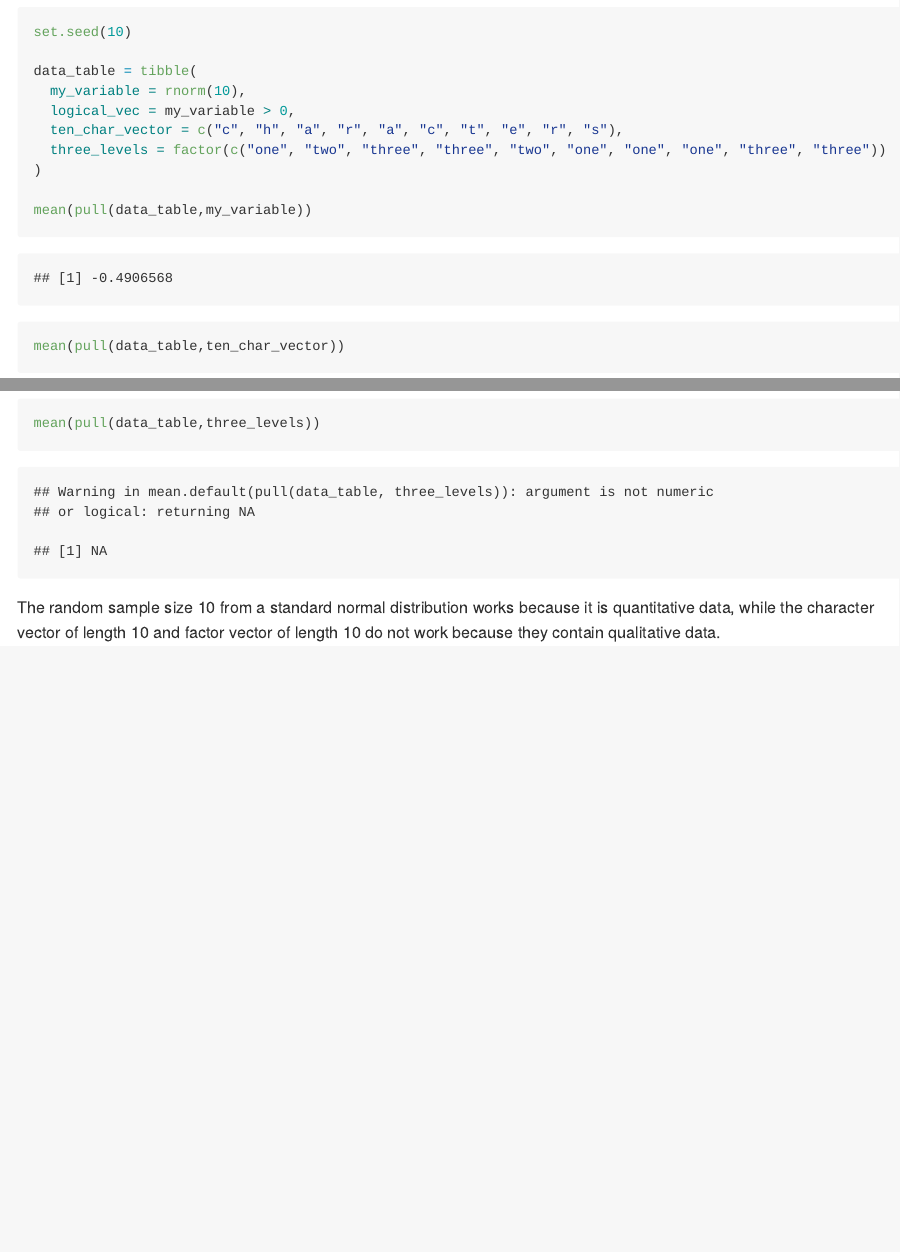
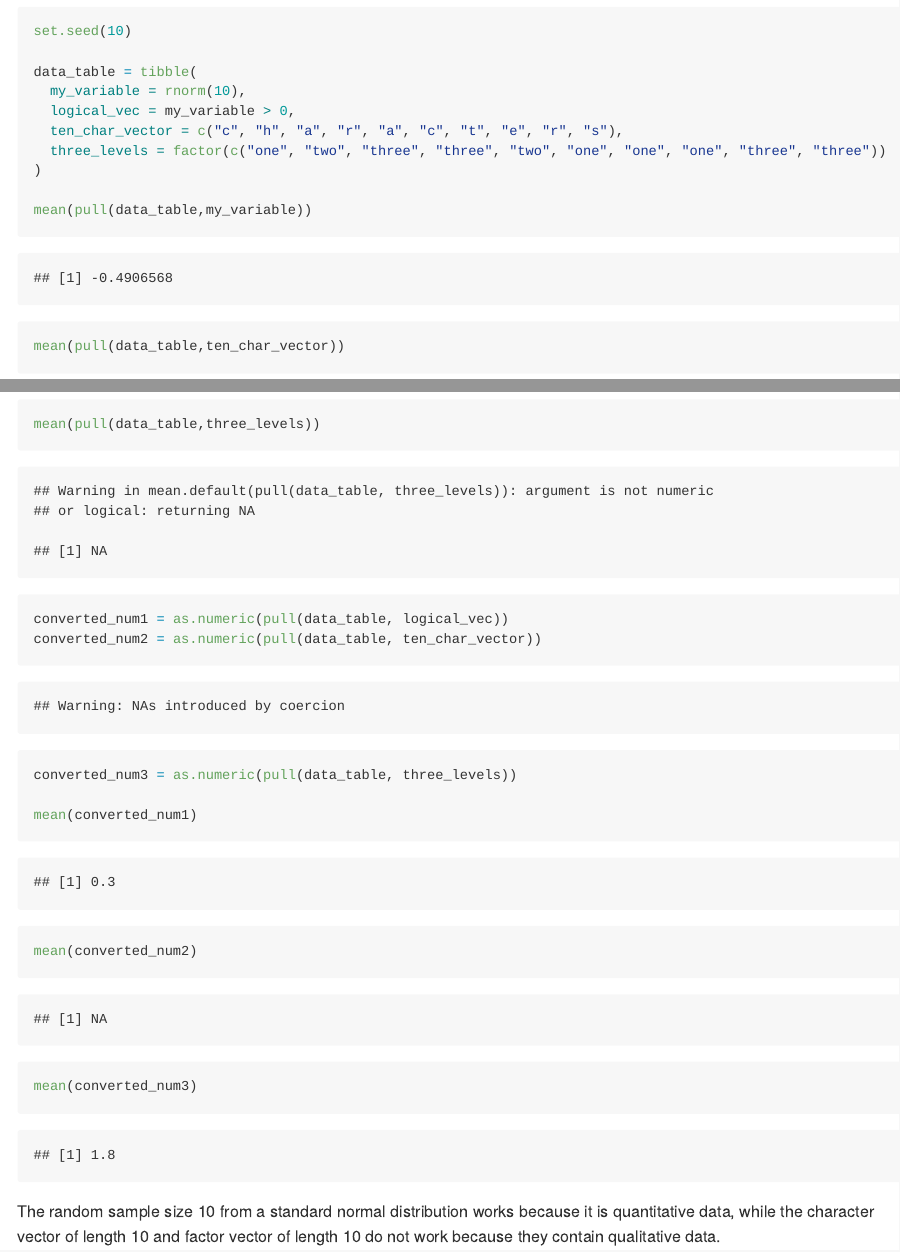
Before and after one commit to ericwanghu/p8105_hw1_YOURUNI, an R Markdown document (p8105_hw1_ew2717.Rmd): the page in a window 1100 px wide, from 810 px down before the commit and from 540 px down after it, so that both start at the same text, and a second part further down, joined at a grey line. The pictures show the output file p8105_hw1_ew2717.md that the author committed with the source, drawn offline in the style of GitHub.

Commit message:
added numeric conversions

````diff
--- a/p8105_hw1_ew2717.Rmd
+++ b/p8105_hw1_ew2717.Rmd
@@ -25,11 +25,19 @@ mean(pull(data_table,my_variable))
 mean(pull(data_table,ten_char_vector))
 mean(pull(data_table,three_levels))
 
+converted_num1 = as.numeric(pull(data_table, logical_vec))
+converted_num2 = as.numeric(pull(data_table, ten_char_vector))
+converted_num3 = as.numeric(pull(data_table, three_levels))
+
+mean(converted_num1)
+mean(converted_num2)
+mean(converted_num3)
+
 ```
 
 The random sample size 10 from a standard normal distribution works because it is quantitative data, while the character vector of length 10 and factor vector of length 10 do not work because they contain qualitative data.
 
-#Problem 2
+# Problem 2
 
 ```{r}
 
````
Also changed, not shown: p8105_hw1_ew2717.md, p8105_hw1_ew2717_files/figure-gfm/unnamed-chunk-4-1.png (added), scatter_plot.pdf (added), p8105_hw1_ew2717.Rmd (9 more changed lines).
